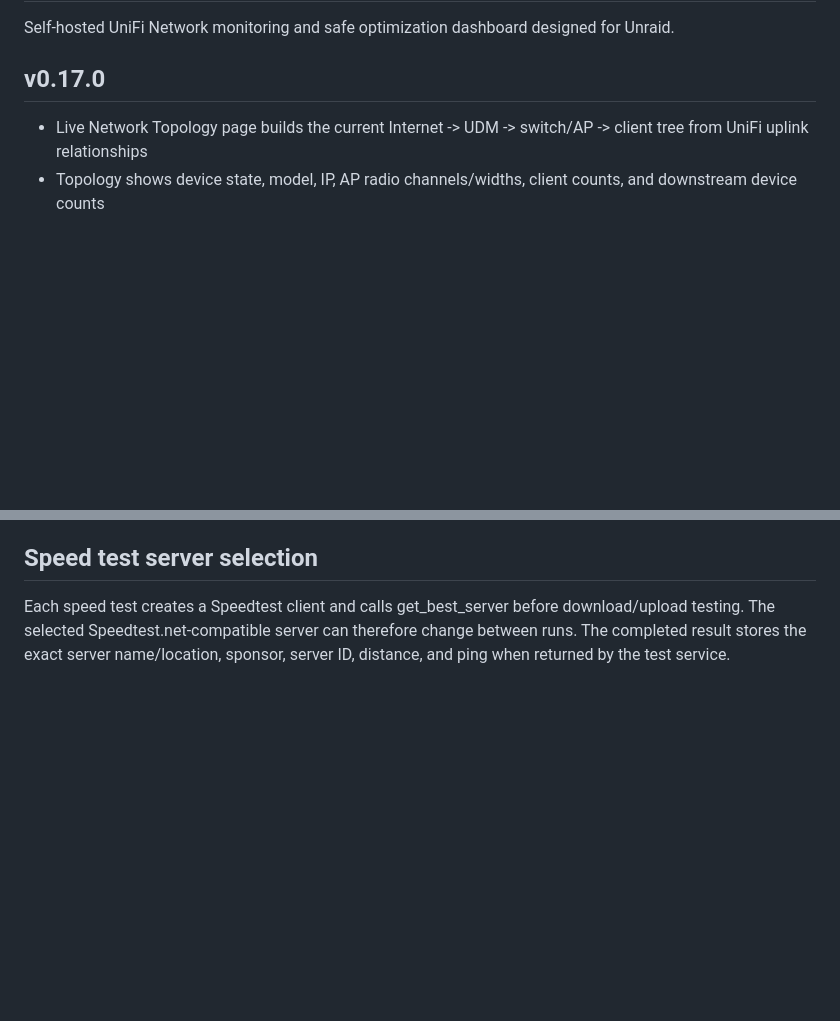
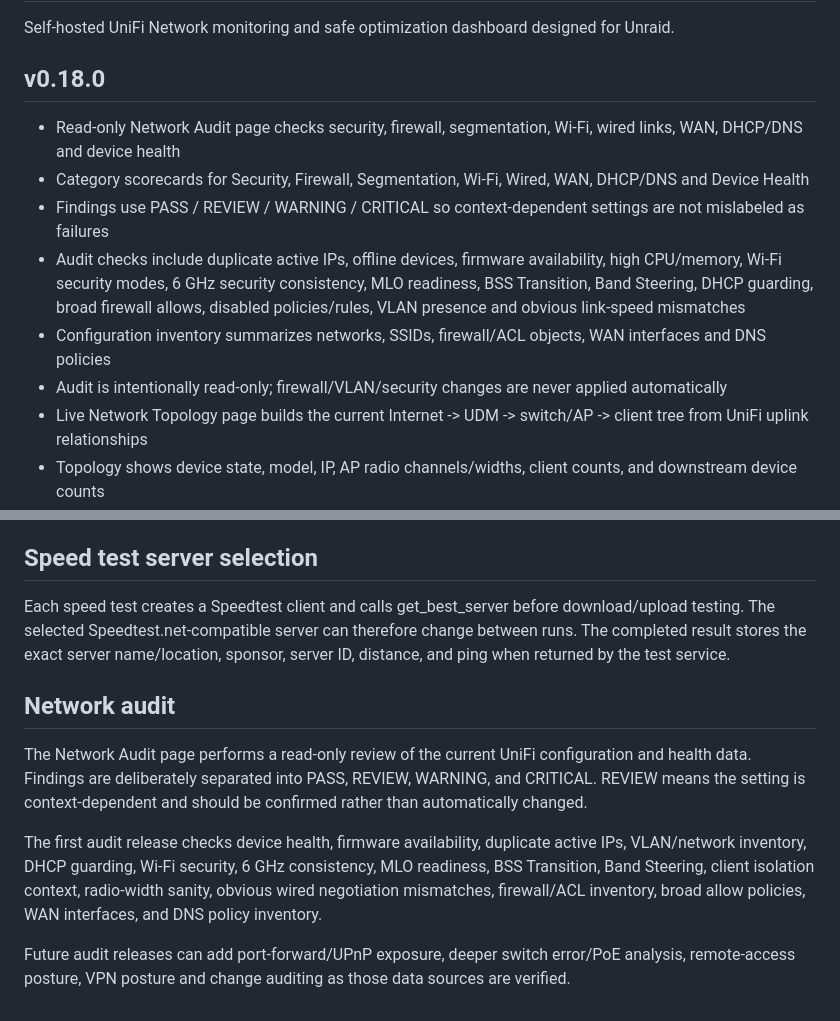
Before and after one commit to apatel1927/unifi-home-optimizer, a Markdown page: README.md, 2 parts joined by grey strips. Drawn GitHub-style; blank space fills up the shorter version.

Commit message:
Document 0.18.0 Network Audit

```diff
--- a/README.md
+++ b/README.md
@@ -2,8 +2,14 @@
 
 Self-hosted UniFi Network monitoring and safe optimization dashboard designed for Unraid.
 
-## v0.17.0
+## v0.18.0
 
+- Read-only Network Audit page checks security, firewall, segmentation, Wi-Fi, wired links, WAN, DHCP/DNS and device health
+- Category scorecards for Security, Firewall, Segmentation, Wi-Fi, Wired, WAN, DHCP/DNS and Device Health
+- Findings use PASS / REVIEW / WARNING / CRITICAL so context-dependent settings are not mislabeled as failures
+- Audit checks include duplicate active IPs, offline devices, firmware availability, high CPU/memory, Wi-Fi security modes, 6 GHz security consistency, MLO readiness, BSS Transition, Band Steering, DHCP guarding, broad firewall allows, disabled policies/rules, VLAN presence and obvious link-speed mismatches
+- Configuration inventory summarizes networks, SSIDs, firewall/ACL objects, WAN interfaces and DNS policies
+- Audit is intentionally read-only; firewall/VLAN/security changes are never applied automatically
 - Live Network Topology page builds the current Internet -> UDM -> switch/AP -> client tree from UniFi uplink relationships
 - Topology shows device state, model, IP, AP radio channels/widths, client counts, and downstream device counts
 - Client nodes show IP, type, VLAN, network, and SSID when available
@@ -177,3 +183,12 @@ The Topology page uses device uplink relationships returned by UniFi to build a
 ## Speed test server selection
 
 Each speed test creates a Speedtest client and calls get_best_server before download/upload testing. The selected Speedtest.net-compatible server can therefore change between runs. The completed result stores the exact server name/location, sponsor, server ID, distance, and ping when returned by the test service.
+
+
+## Network audit
+
+The Network Audit page performs a read-only review of the current UniFi configuration and health data. Findings are deliberately separated into PASS, REVIEW, WARNING, and CRITICAL. REVIEW means the setting is context-dependent and should be confirmed rather than automatically changed.
+
+The first audit release checks device health, firmware availability, duplicate active IPs, VLAN/network inventory, DHCP guarding, Wi-Fi security, 6 GHz consistency, MLO readiness, BSS Transition, Band Steering, client isolation context, radio-width sanity, obvious wired negotiation mismatches, firewall/ACL inventory, broad allow policies, WAN interfaces, and DNS policy inventory.
+
+Future audit releases can add port-forward/UPnP exposure, deeper switch error/PoE analysis, remote-access posture, VPN posture and change auditing as those data sources are verified.
```
